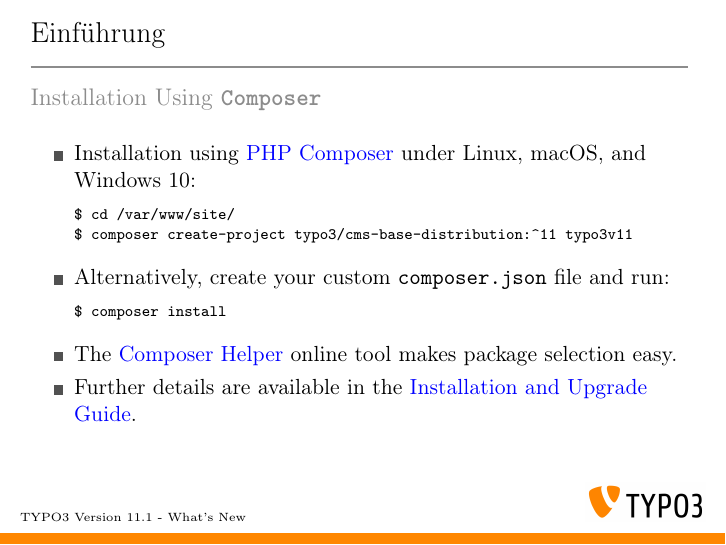
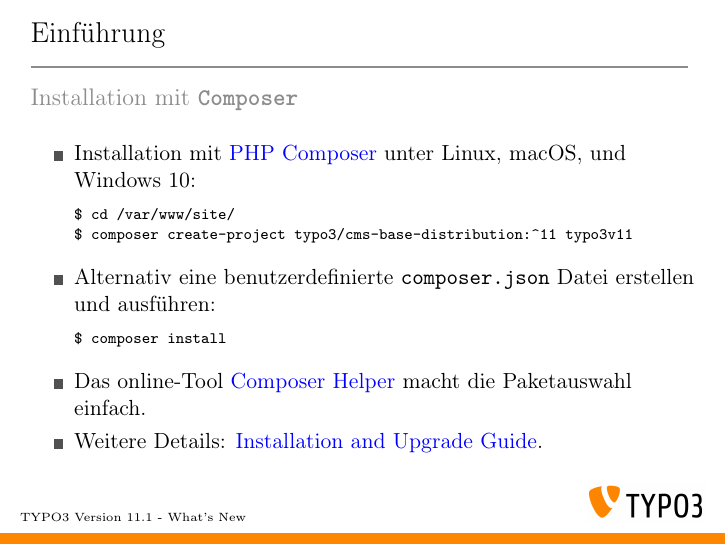
Before and after one commit to TYPO3-Whats-New/TYPO3-v11.1-dev, LaTeX slides (Slides/LaTeX/TYPO3-v11-1-whats-new.tex, which reads Slides/LaTeX/Chapters/Introduction/InstallationComposer.tex): page 10 of 36. Compiled offline with pdfLaTeX.

Commit message:
Update InstallationComposer.tex

```diff
--- a/Slides/LaTeX/Chapters/Introduction/InstallationComposer.tex
+++ b/Slides/LaTeX/Chapters/Introduction/InstallationComposer.tex
@@ -8,28 +8,28 @@
 % Installation using Composer
 
 \begin{frame}[fragile]
-	\frametitle{Installation and Upgrade}
-	\framesubtitle{Installation Using \texttt{Composer}}
+	\frametitle{Installation und Upgrade}
+	\framesubtitle{Installation mit \texttt{Composer}}
 
 	% decrease font size for code listing
 	\lstset{basicstyle=\fontsize{8}{10}\ttfamily}
 
 	\begin{itemize}
-		\item Installation using \href{https://getcomposer.org}{PHP Composer} under Linux, macOS, and Windows 10:
+		\item Installation mit \href{https://getcomposer.org}{PHP Composer} unter Linux, macOS, und Windows 10:
 \begin{lstlisting}
 $ cd /var/www/site/
 $ composer create-project typo3/cms-base-distribution:^11 typo3v11
 \end{lstlisting}
 
-		\item Alternatively, create your custom \texttt{composer.json} file and run:
+		\item Alternativ eine benutzerdefinierte \texttt{composer.json} Datei erstellen und ausführen:
 \begin{lstlisting}
 $ composer install
 \end{lstlisting}
 
-		\item The \href{https://get.typo3.org/misc/composer/helper}{Composer Helper}
-			online tool makes package selection easy.
+		\item Das online-Tool \href{https://get.typo3.org/misc/composer/helper}{Composer Helper}
+			macht die Paketauswahl einfach.
 
-		\item Further details are available in the
+		\item Weitere Details:
 			\href{https://docs.typo3.org/m/typo3/guide-installation/master/en-us/}{Installation and Upgrade Guide}.
 
 	\end{itemize}
```
